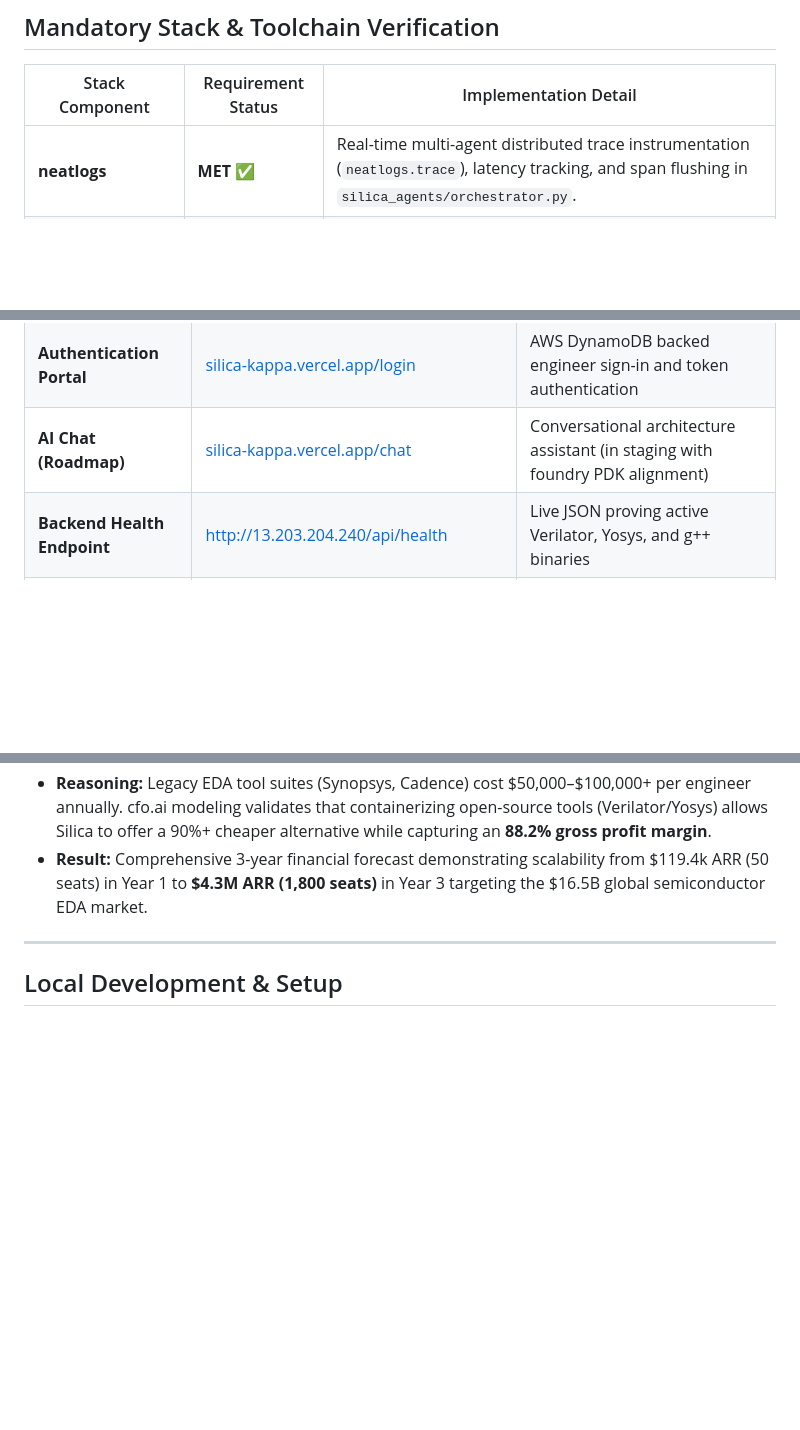
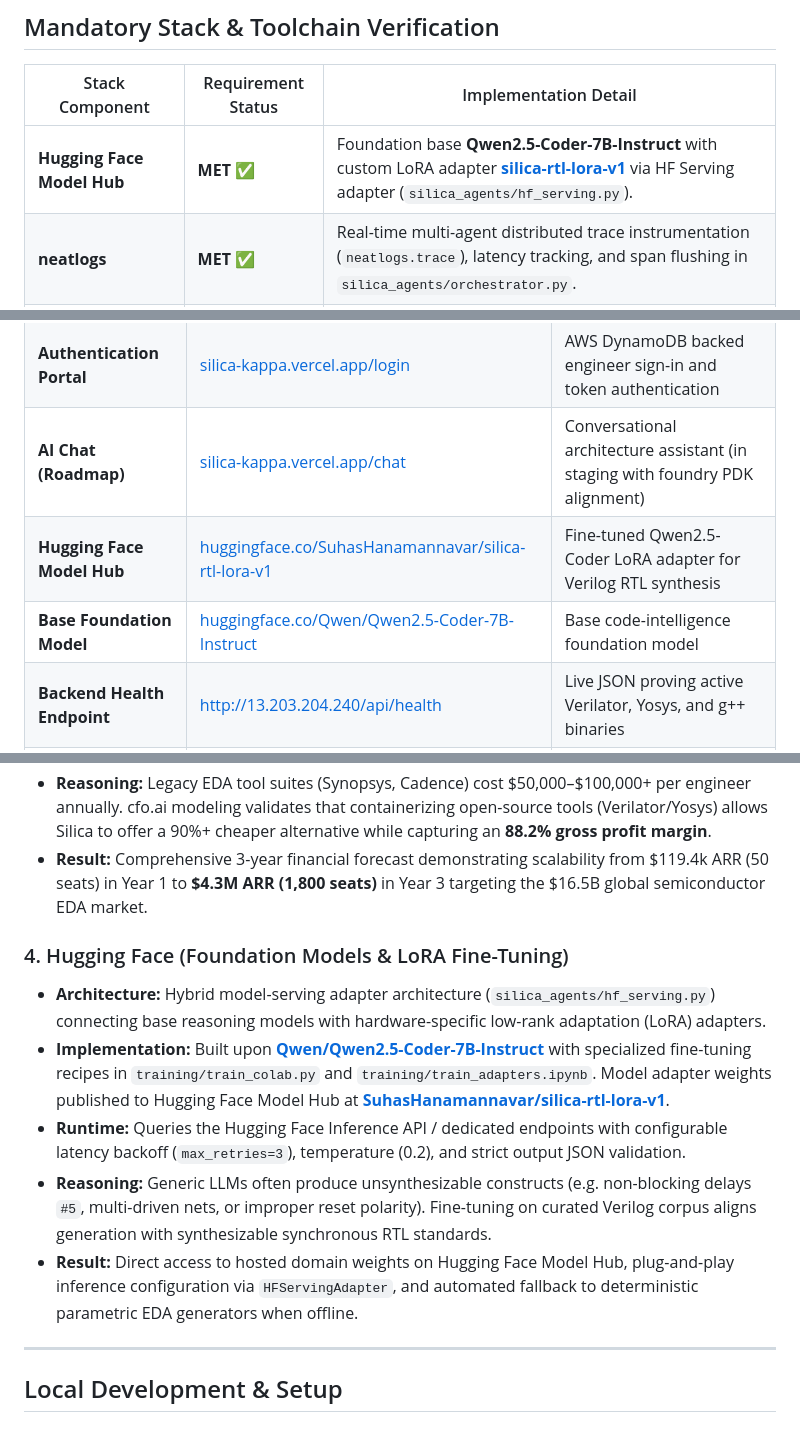
Before and after one commit to SuhasHanamannavar/silica, a Markdown page: README.md, 3 parts joined by grey strips. Rendered like a GitHub page; blank space fills up the shorter version.

Commit message:
docs: add Hugging Face model badge, resources table entries, and fine-tuning architecture section

```diff
--- a/README.md
+++ b/README.md
@@ -21,6 +22,7 @@
 
 | Stack Component | Requirement Status | Implementation Detail |
 |---|---|---|
+| **Hugging Face Model Hub** | **MET ✅** | Foundation base **Qwen2.5-Coder-7B-Instruct** with custom LoRA adapter **[silica-rtl-lora-v1](https://huggingface.co/SuhasHanamannavar/silica-rtl-lora-v1)** via HF Serving adapter (`silica_agents/hf_serving.py`). |
 | **neatlogs** | **MET ✅** | Real-time multi-agent distributed trace instrumentation (`neatlogs.trace`), latency tracking, and span flushing in `silica_agents/orchestrator.py`. |
 | **Entire (entire.io)** | **MET ✅** | Full agent session provenance, git checkpoint tracking (`entire status`), and deterministic code-graph navigation (`.entire/graph-agent.md`). |
 | **cfo.ai** | **MET ✅** | Production SaaS unit economics model, 3-year financial forecast, and COGS optimization (`CFO_BUSINESS_PLAN.md`) yielding **88.2% gross margins**. |
@@ -53,6 +55,8 @@
 | **Live EDA Workspace** | [silica-kappa.vercel.app/app.html](https://silica-kappa.vercel.app/app.html) | Multi-stage design studio, RTL code viewer, real-time logs & artifact downloads |
 | **Authentication Portal** | [silica-kappa.vercel.app/login](https://silica-kappa.vercel.app/login) | AWS DynamoDB backed engineer sign-in and token authentication |
 | **AI Chat (Roadmap)** | [silica-kappa.vercel.app/chat](https://silica-kappa.vercel.app/chat) | Conversational architecture assistant (in staging with foundry PDK alignment) |
+| **Hugging Face Model Hub** | [huggingface.co/SuhasHanamannavar/silica-rtl-lora-v1](https://huggingface.co/SuhasHanamannavar/silica-rtl-lora-v1) | Fine-tuned Qwen2.5-Coder LoRA adapter for Verilog RTL synthesis |
+| **Base Foundation Model** | [huggingface.co/Qwen/Qwen2.5-Coder-7B-Instruct](https://huggingface.co/Qwen/Qwen2.5-Coder-7B-Instruct) | Base code-intelligence foundation model |
 | **Backend Health Endpoint** | [http://13.203.204.240/api/health](http://13.203.204.240/api/health) | Live JSON proving active Verilator, Yosys, and g++ binaries |
 | **Agent Pipeline Endpoint** | [http://13.203.204.240/api/agents/health](http://13.203.204.240/api/agents/health) | Live 8-specialist agent registry, model serving adapter, and toolchain readiness |
 | **GitHub Repository** | [github.com/SuhasHanamannavar/silica](https://github.com/SuhasHanamannavar/silica) | Complete open-source codebase, Docker configurations, and benchmarks |
@@ -236,6 +240,13 @@ The hackathon submission explicitly requires deep integration and verification a
 * **Reasoning:** Legacy EDA tool suites (Synopsys, Cadence) cost $50,000–$100,000+ per engineer annually. cfo.ai modeling validates that containerizing open-source tools (Verilator/Yosys) allows Silica to offer a 90%+ cheaper alternative while capturing an **88.2% gross profit margin**.
 * **Result:** Comprehensive 3-year financial forecast demonstrating scalability from $119.4k ARR (50 seats) in Year 1 to **$4.3M ARR (1,800 seats)** in Year 3 targeting the $16.5B global semiconductor EDA market.
 
+### 4. Hugging Face (Foundation Models & LoRA Fine-Tuning)
+* **Architecture:** Hybrid model-serving adapter architecture (`silica_agents/hf_serving.py`) connecting base reasoning models with hardware-specific low-rank adaptation (LoRA) adapters.
+* **Implementation:** Built upon **[Qwen/Qwen2.5-Coder-7B-Instruct](https://huggingface.co/Qwen/Qwen2.5-Coder-7B-Instruct)** with specialized fine-tuning recipes in `training/train_colab.py` and `training/train_adapters.ipynb`. Model adapter weights published to Hugging Face Model Hub at **[SuhasHanamannavar/silica-rtl-lora-v1](https://huggingface.co/SuhasHanamannavar/silica-rtl-lora-v1)**.
+* **Runtime:** Queries the Hugging Face Inference API / dedicated endpoints with configurable latency backoff (`max_retries=3`), temperature (0.2), and strict output JSON validation.
+* **Reasoning:** Generic LLMs often produce unsynthesizable constructs (e.g. non-blocking delays `#5`, multi-driven nets, or improper reset polarity). Fine-tuning on curated Verilog corpus aligns generation with synthesizable synchronous RTL standards.
+* **Result:** Direct access to hosted domain weights on Hugging Face Model Hub, plug-and-play inference configuration via `HFServingAdapter`, and automated fallback to deterministic parametric EDA generators when offline.
+
 ---
 
 ## Local Development & Setup
```
Also changed, not shown: other parts of README.md (+1 -0 lines).
